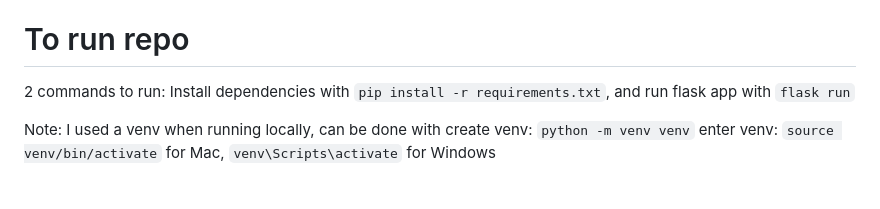
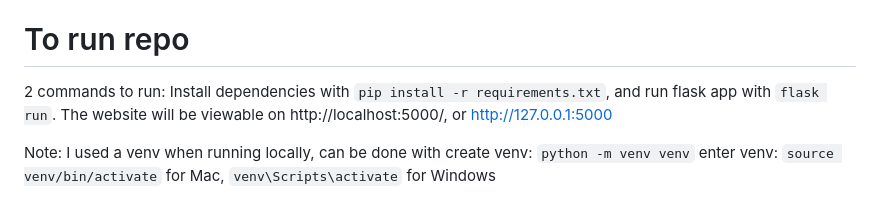
Before and after one commit to raphaelroshan/championship-tracker, a Markdown page: README.md, the part around the change. Drawn GitHub-style.

```diff
--- a/README.md
+++ b/README.md
@@ -12,7 +12,8 @@ Main files:
 - forms.py : for input forms (wtflask)
 
 # To run repo
-2 commands to run: Install dependencies with `pip install -r requirements.txt`, and run flask app with `flask run`
+2 commands to run: Install dependencies with `pip install -r requirements.txt`, and run flask app with `flask run`.
+The website will be viewable on http://localhost:5000/, or http://127.0.0.1:5000
 
 Note: I used a venv when running locally, can be done with
     create venv: `python -m venv venv`
```
